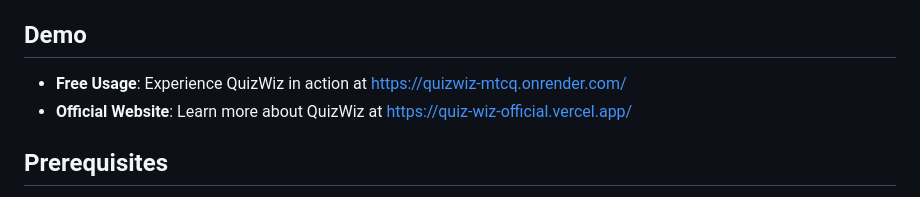
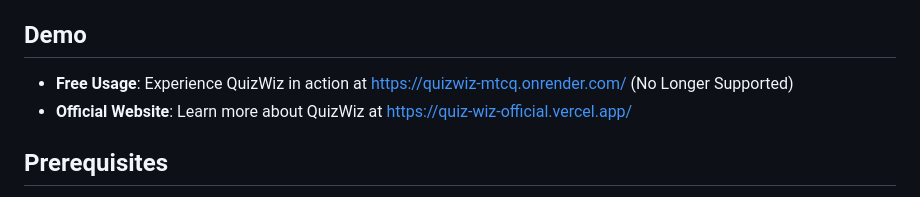
Before and after one commit to shahdivax/QuizWiz, a Markdown page: README.md, the part around the change. Rendered like a GitHub page.

```diff
--- a/README.md
+++ b/README.md
@@ -33,7 +33,7 @@ QuizWiz is an advanced, AI-powered chatbot creation platform that enables users
 
 ## Demo
 
-- **Free Usage**: Experience QuizWiz in action at [https://quizwiz-mtcq.onrender.com/](https://quizwiz-mtcq.onrender.com/)
+- **Free Usage**: Experience QuizWiz in action at [https://quizwiz-mtcq.onrender.com/](https://quizwiz-mtcq.onrender.com/) (No Longer Supported)
 - **Official Website**: Learn more about QuizWiz at [https://quiz-wiz-official.vercel.app/](https://quiz-wiz-official.vercel.app/)
 
 ## Prerequisites
```
